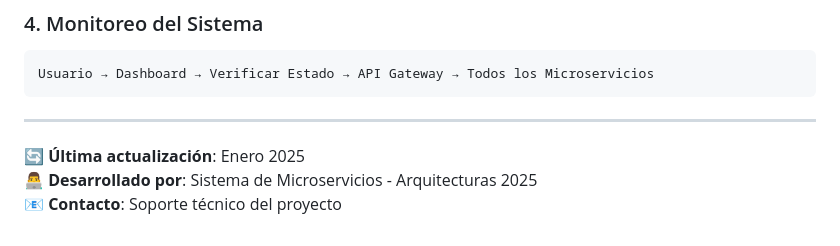
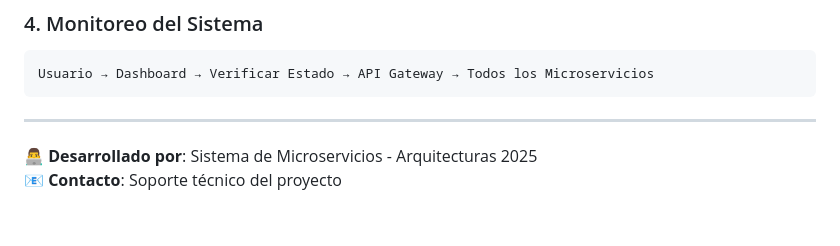
Before and after one commit to luis652001/microservicios, a Markdown page: MANUAL-USUARIO.md, the part around the change. GitHub-like rendering.

```diff
--- a/MANUAL-USUARIO.md
+++ b/MANUAL-USUARIO.md
@@ -410,6 +410,5 @@ Usuario → Dashboard → Verificar Estado → API Gateway → Todos los Microse
 
 ---
 
-**🔄 Última actualización**: Enero 2025
 **👨‍💻 Desarrollado por**: Sistema de Microservicios - Arquitecturas 2025
 **📧 Contacto**: Soporte técnico del proyecto
```
